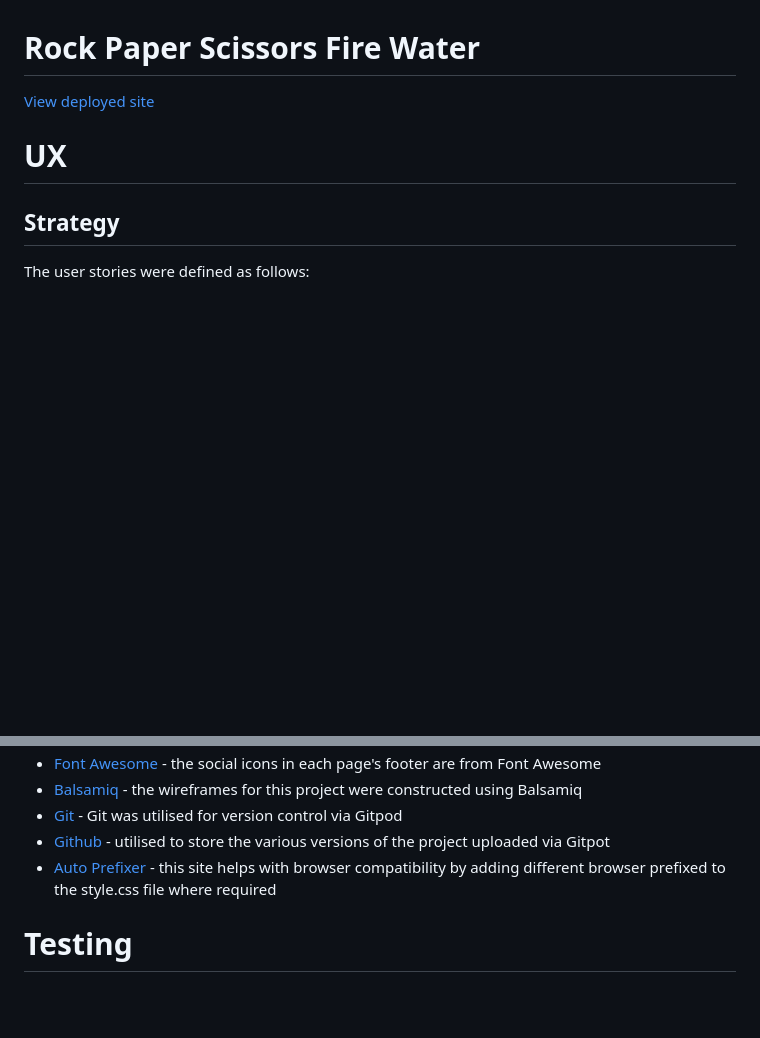
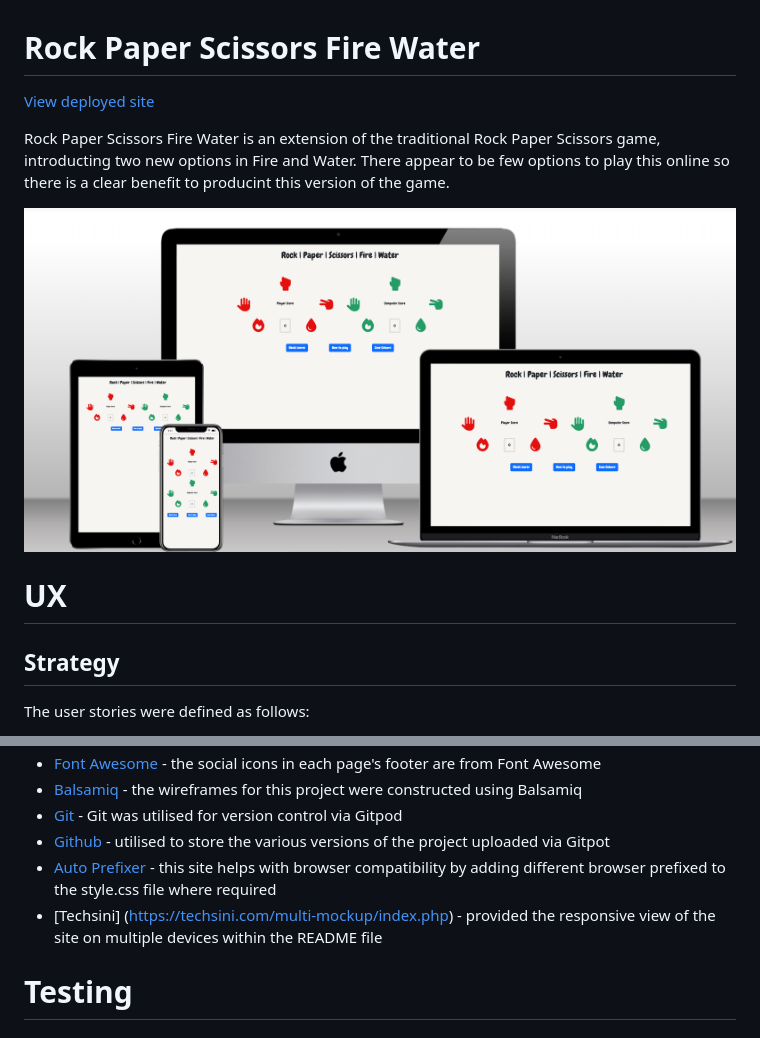
Before and after one commit to krisjowen/rockpaperscissorsfirewater, a Markdown page: README.md, 2 parts joined by grey strips. GitHub-like rendering; pictures changed too: image.png (added); blank space fills up the shorter version.

Commit message:
Add image in readme showing site on different devices

```diff
--- a/README.md
+++ b/README.md
@@ -4,5 +4,7 @@
 
+Rock Paper Scissors Fire Water is an extension of the traditional Rock Paper Scissors game, introducting two new options in Fire and Water. There appear to be few options to play this online so there is a clear benefit to producint this version of the game.
 
+![Image showing website on multiple devies to show responsiveness](image.png)
 
 # UX
 
@@ -76,6 +78,7 @@ The ability for the user to change the colours of the icons has been implemented
 - [Git](https://git-scm.com/) - Git was utilised for version control via Gitpod
 - [Github](https://www/github.com) - utilised to store the various versions of the project uploaded via Gitpot
 - [Auto Prefixer](https://autoprefixer.github.io/) - this site helps with browser compatibility by adding different browser prefixed to the style.css file where required
+- [Techsini] (https://techsini.com/multi-mockup/index.php) - provided the responsive view of the site on multiple devices within the README file
 
 
 # Testing
```
Also changed, not shown: other parts of README.md (+1 -1 lines).
